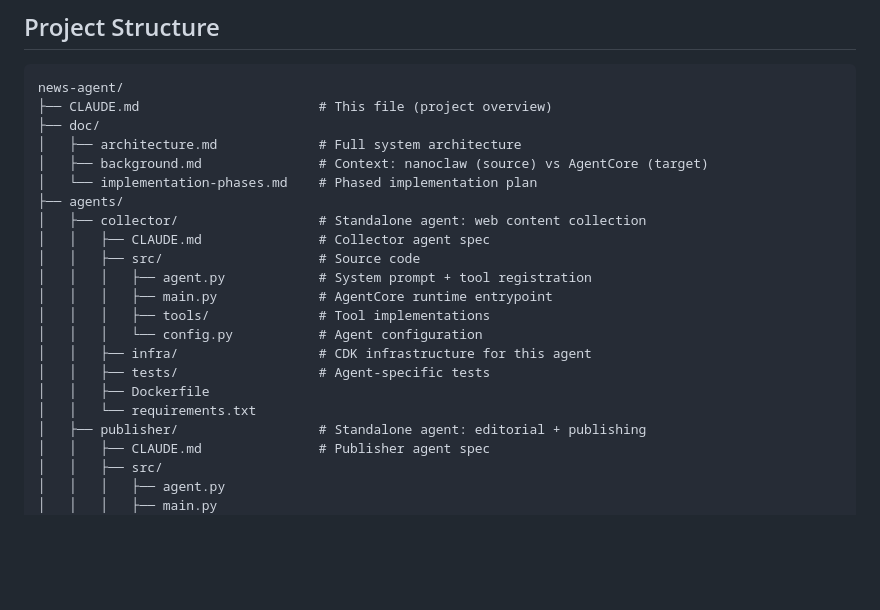
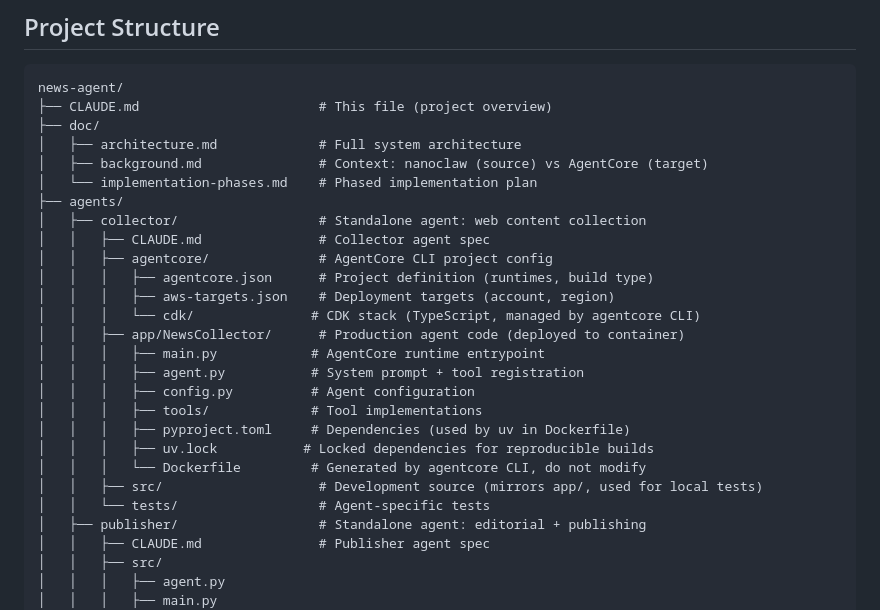
Before and after one commit to linkcd/news-team-agents, a Markdown page: CLAUDE.md, the part around one of its changes. Rendered like a GitHub page; blank space fills up the shorter version.

```diff
--- a/CLAUDE.md
+++ b/CLAUDE.md
@@ -37,15 +37,20 @@ news-agent/
 ├── agents/
 │   ├── collector/                  # Standalone agent: web content collection
 │   │   ├── CLAUDE.md               # Collector agent spec
-│   │   ├── src/                    # Source code
-│   │   │   ├── agent.py            # System prompt + tool registration
-│   │   │   ├── main.py             # AgentCore runtime entrypoint
-│   │   │   ├── tools/              # Tool implementations
-│   │   │   └── config.py           # Agent configuration
-│   │   ├── infra/                  # CDK infrastructure for this agent
-│   │   ├── tests/                  # Agent-specific tests
-│   │   ├── Dockerfile
-│   │   └── requirements.txt
+│   │   ├── agentcore/              # AgentCore CLI project config
+│   │   │   ├── agentcore.json      # Project definition (runtimes, build type)
+│   │   │   ├── aws-targets.json    # Deployment targets (account, region)
+│   │   │   └── cdk/               # CDK stack (TypeScript, managed by agentcore CLI)
+│   │   ├── app/NewsCollector/      # Production agent code (deployed to container)
+│   │   │   ├── main.py            # AgentCore runtime entrypoint
+│   │   │   ├── agent.py           # System prompt + tool registration
+│   │   │   ├── config.py          # Agent configuration
+│   │   │   ├── tools/             # Tool implementations
+│   │   │   ├── pyproject.toml     # Dependencies (used by uv in Dockerfile)
+│   │   │   ├── uv.lock           # Locked dependencies for reproducible builds
+│   │   │   └── Dockerfile         # Generated by agentcore CLI, do not modify
+│   │   ├── src/                    # Development source (mirrors app/, used for local tests)
+│   │   └── tests/                  # Agent-specific tests
 │   ├── publisher/                  # Standalone agent: editorial + publishing
 │   │   ├── CLAUDE.md               # Publisher agent spec
 │   │   ├── src/
```
Also changed, not shown: other parts of CLAUDE.md (+46 -8 lines).
